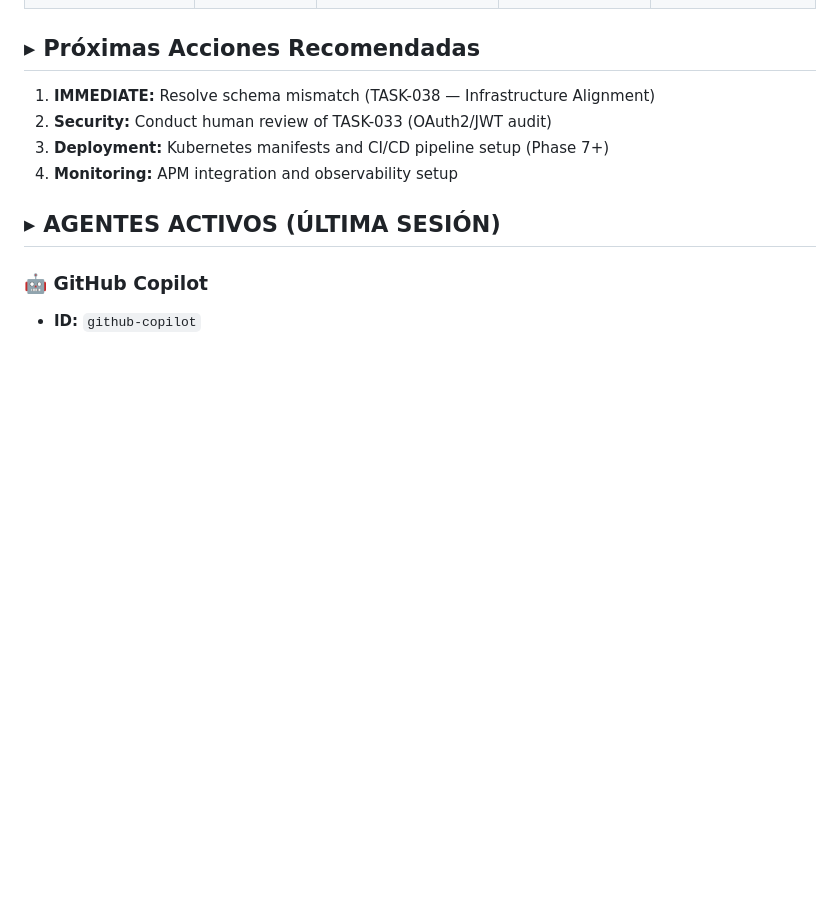
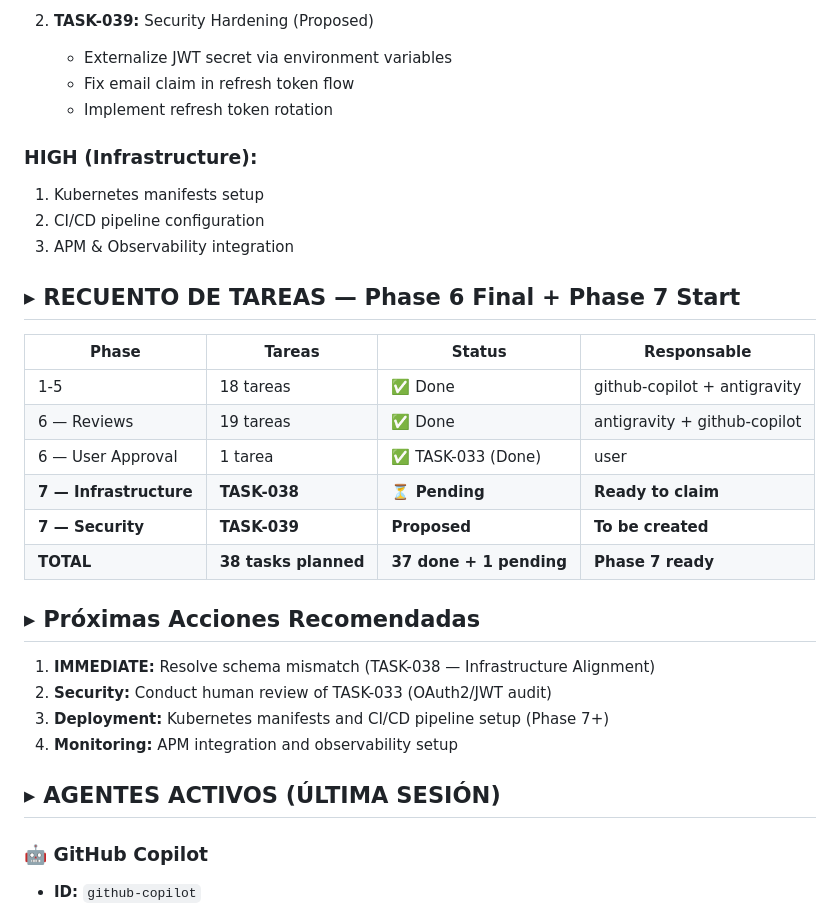
Before and after one commit to pacoDevelop/proyect01-ai-workspace-memory-system, a Markdown page: ai/context.md, the part around one of its changes. GitHub-like rendering; blank space fills up the shorter version.

```diff
--- a/ai/context.md
+++ b/ai/context.md
@@ -47,3 +58,22 @@ Migrar la lógica de negocio del monolito ubicado en `/legacy` hacia microservic
+2. **TASK-039:** Security Hardening (Proposed)
+   - Externalize JWT secret via environment variables
+   - Fix email claim in refresh token flow
+   - Implement refresh token rotation
+
+### HIGH (Infrastructure):
+1. Kubernetes manifests setup
+2. CI/CD pipeline configuration
+3. APM & Observability integration
+
+## ▸ RECUENTO DE TAREAS — Phase 6 Final + Phase 7 Start
+| Phase | Tareas | Status | Responsable |
+|------|--------|--------|------------|
+| 1-5 | 18 tareas | ✅ Done | github-copilot + antigravity |
+| 6 — Reviews | 19 tareas | ✅ Done | antigravity + github-copilot |
+| 6 — User Approval | 1 tarea | ✅ TASK-033 (Done) | user |
+| **7 — Infrastructure** | **TASK-038** | **⏳ Pending** | **Ready to claim** |
+| **7 — Security** | **TASK-039** | **Proposed** | **To be created** |
+| **TOTAL** | **38 tasks planned** | **37 done + 1 pending** | **Phase 7 ready** |
 
 ## ▸ Próximas Acciones Recomendadas
 1. **IMMEDIATE:** Resolve schema mismatch (TASK-038 — Infrastructure Alignment)
```
Also changed, not shown: other parts of ai/context.md (+45 -34 lines).
